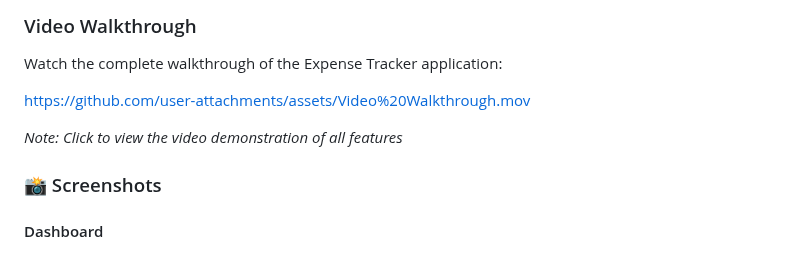
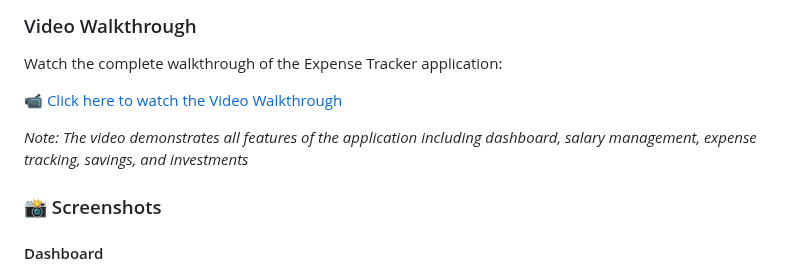
Before and after one commit to venkatesh6226/Expense-Tracker, a Markdown page: README.md, the part around the change. Drawn GitHub-style.

Commit message:
updated video link in readme

```diff
--- a/README.md
+++ b/README.md
@@ -56,9 +56,9 @@ A comprehensive full-stack web application for managing personal finances, built
 
 Watch the complete walkthrough of the Expense Tracker application:
 
-https://github.com/user-attachments/assets/Video%20Walkthrough.mov
+[📹 Click here to watch the Video Walkthrough](https://github.com/venkatesh6226/Expense-Tracker/raw/main/LIveDemo/Video%20Walkthrough.mov)
 
-_Note: Click to view the video demonstration of all features_
+_Note: The video demonstrates all features of the application including dashboard, salary management, expense tracking, savings, and investments_
 
 ### 📸 Screenshots
 
```
